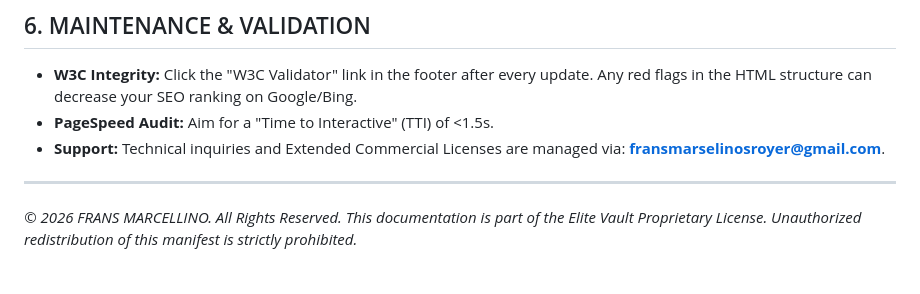
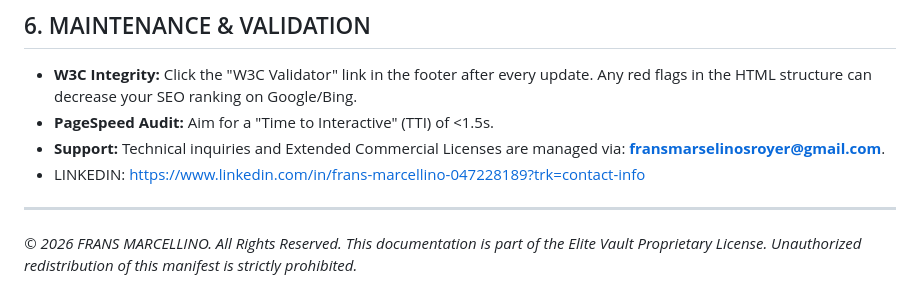
Before and after one commit to fransmarcellino/Elite_Vault_V8, a Markdown page: README.md, the part around the change. Rendered like a GitHub page.

```diff
--- a/README.md
+++ b/README.md
@@ -70,6 +70,7 @@ Elite Vault does not store sensitive data locally, mitigating GDPR and CCPA risk
 - **W3C Integrity:** Click the "W3C Validator" link in the footer after every update. Any red flags in the HTML structure can decrease your SEO ranking on Google/Bing.
 - **PageSpeed Audit:** Aim for a "Time to Interactive" (TTI) of <1.5s.
 - **Support:** Technical inquiries and Extended Commercial Licenses are managed via: **fransmarselinosroyer@gmail.com**.
+- LINKEDIN: https://www.linkedin.com/in/frans-marcellino-047228189?trk=contact-info
 
 ---
 *© 2026 FRANS MARCELLINO. All Rights Reserved. This documentation is part of the Elite Vault Proprietary License. Unauthorized redistribution of this manifest is strictly prohibited.*
```
